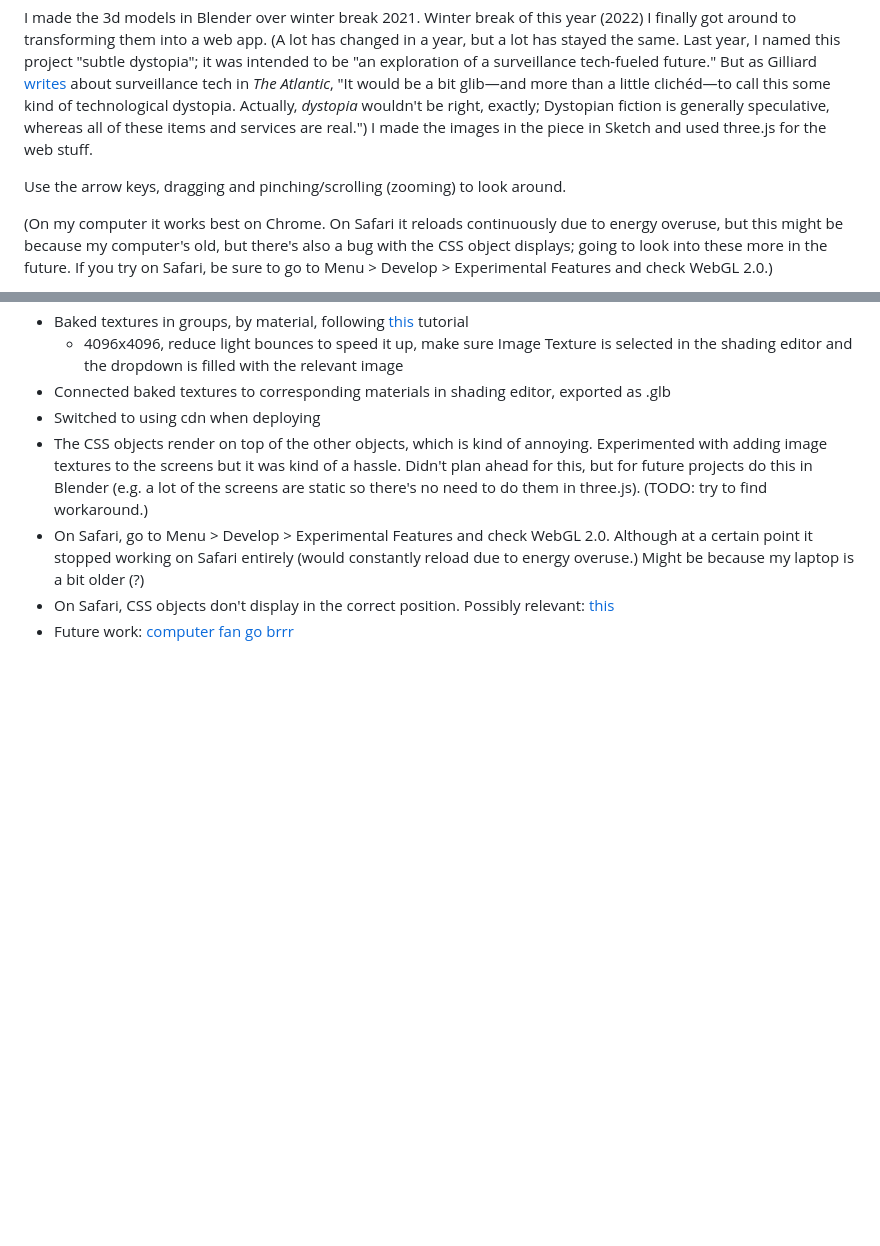
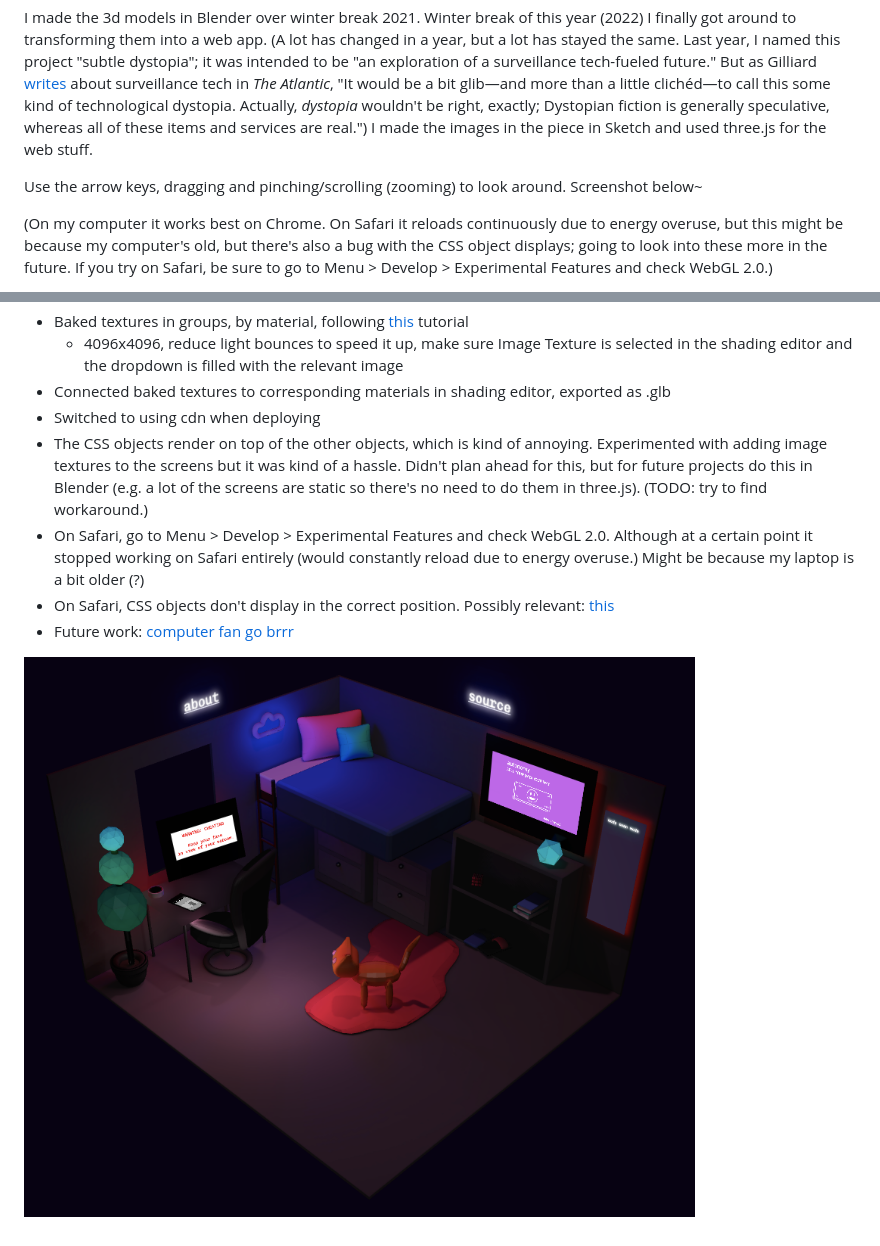
Before and after one commit to amphinomid/luxe, a Markdown page: README.md, 2 parts joined by grey strips. Rendered like a GitHub page; pictures changed too: assets/screenshot.png (added); blank space fills up the shorter version.

Commit message:
add screenshot

```diff
--- a/README.md
+++ b/README.md
@@ -3,7 +3,7 @@ An exploration of a surveillance tech-fueled present. The name, concept and refe
 
 I made the 3d models in Blender over winter break 2021. Winter break of this year (2022) I finally got around to transforming them into a web app. (A lot has changed in a year, but a lot has stayed the same. Last year, I named this project "subtle dystopia"; it was intended to be "an exploration of a surveillance tech-fueled future." But as Gilliard [writes](https://www.theatlantic.com/technology/archive/2022/10/amazon-tracking-devices-surveillance-state/671772/) about surveillance tech in *The Atlantic*, "It would be a bit glib—and more than a little clichéd—to call this some kind of technological dystopia. Actually, *dystopia* wouldn't be right, exactly; Dystopian fiction is generally speculative, whereas all of these items and services are real.") I made the images in the piece in Sketch and used three.js for the web stuff.
 
-Use the arrow keys, dragging and pinching/scrolling (zooming) to look around.
+Use the arrow keys, dragging and pinching/scrolling (zooming) to look around. Screenshot below~
 
 (On my computer it works best on Chrome. On Safari it reloads continuously due to energy overuse, but this might be because my computer's old, but there's also a bug with the CSS object displays; going to look into these more in the future. If you try on Safari, be sure to go to Menu > Develop > Experimental Features and check WebGL 2.0.)
 
@@ -35,3 +35,5 @@ Random notes on process:
 - On Safari, go to Menu > Develop > Experimental Features and check WebGL 2.0. Although at a certain point it stopped working on Safari entirely (would constantly reload due to energy overuse.) Might be because my laptop is a bit older (?)
 - On Safari, CSS objects don't display in the correct position. Possibly relevant: [this](https://github.com/mrdoob/three.js/issues/19854)
 - Future work: [computer fan go brrr](https://discourse.threejs.org/t/fans-blowing-up-high-cpu-usage/15949/2)
+
+![A dimly-lit room with various tech gadgets and red-green-blue color scheme](https://raw.githubusercontent.com/amphinomid/luxe/main/assets/screenshot.png)
```
